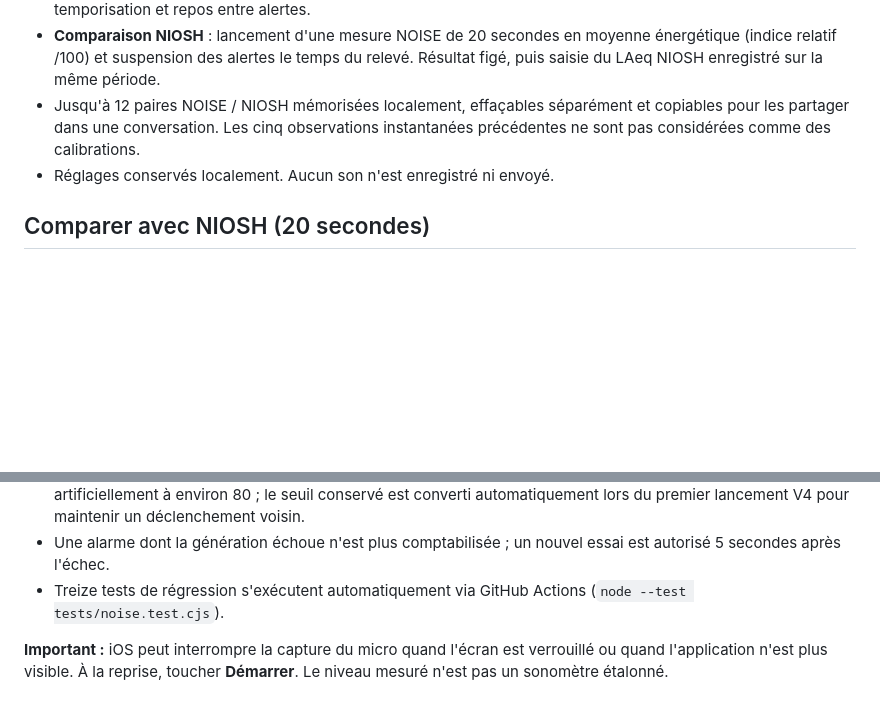
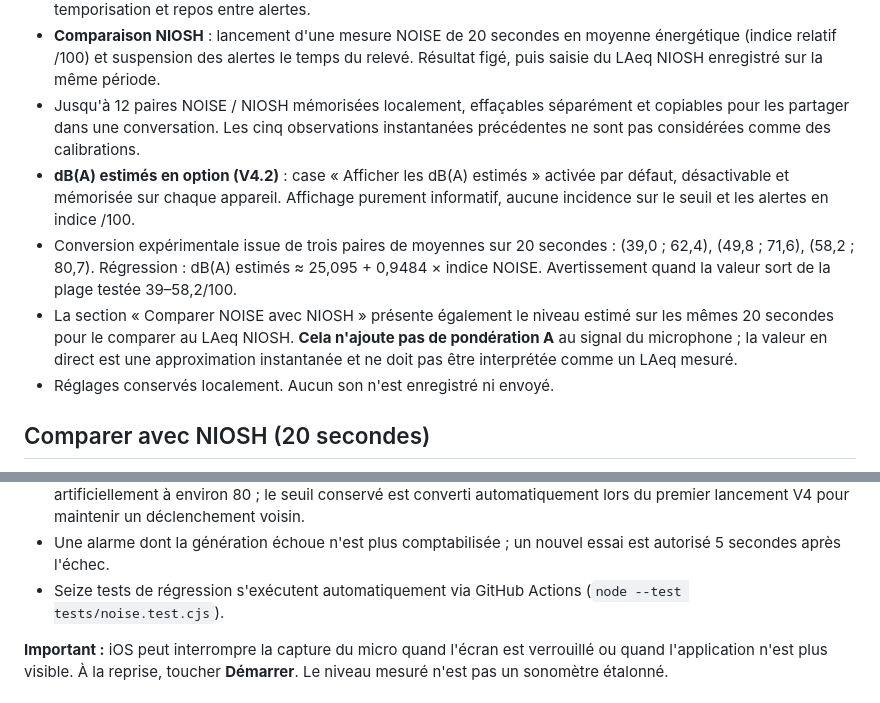
Before and after one commit to CapGui13/NOISE, a Markdown page: README.md, 2 parts joined by grey strips. Drawn GitHub-style; blank space fills up the shorter version.

Commit message:
Documenter le mode dB(A) estimés et ses limites sur NOISE V4.2

```diff
--- a/README.md
+++ b/README.md
@@ -10,6 +10,9 @@ Détecteur de bruit pour les tournois de bridge, pensé pour Safari sur un iPhon
 - Mode « Salle bruyante » (trois notes sur environ 1,4 s), double bip, bip court ou carillon. Intensité réglable, temporisation et repos entre alertes.
 - **Comparaison NIOSH** : lancement d'une mesure NOISE de 20 secondes en moyenne énergétique (indice relatif /100) et suspension des alertes le temps du relevé. Résultat figé, puis saisie du LAeq NIOSH enregistré sur la même période.
 - Jusqu'à 12 paires NOISE / NIOSH mémorisées localement, effaçables séparément et copiables pour les partager dans une conversation. Les cinq observations instantanées précédentes ne sont pas considérées comme des calibrations.
+- **dB(A) estimés en option (V4.2)** : case « Afficher les dB(A) estimés » activée par défaut, désactivable et mémorisée sur chaque appareil. Affichage purement informatif, aucune incidence sur le seuil et les alertes en indice /100.
+- Conversion expérimentale issue de trois paires de moyennes sur 20 secondes : (39,0 ; 62,4), (49,8 ; 71,6), (58,2 ; 80,7). Régression : dB(A) estimés ≈ 25,095 + 0,9484 × indice NOISE. Avertissement quand la valeur sort de la plage testée 39–58,2/100.
+- La section « Comparer NOISE avec NIOSH » présente également le niveau estimé sur les mêmes 20 secondes pour le comparer au LAeq NIOSH. **Cela n'ajoute pas de pondération A** au signal du microphone ; la valeur en direct est une approximation instantanée et ne doit pas être interprétée comme un LAeq mesuré.
 - Réglages conservés localement. Aucun son n'est enregistré ni envoyé.
 
 ## Comparer avec NIOSH (20 secondes)
@@ -35,7 +38,7 @@ Important : la moyenne énergétique de NOISE porte sur son signal brut *non pon
 - « Arrêter » annule aussi le test sonore, y compris pendant une demande d'autorisation micro. Un délai d'attente de 15 secondes évite de bloquer toute l'interface si Safari ne répond pas.
 - La mesure est un **indice relatif 0–100**, et NON des décibels acoustiques (dB SPL). L'ancienne échelle plafonnait artificiellement à environ 80 ; le seuil conservé est converti automatiquement lors du premier lancement V4 pour maintenir un déclenchement voisin.
 - Une alarme dont la génération échoue n'est plus comptabilisée ; un nouvel essai est autorisé 5 secondes après l'échec.
-- Treize tests de régression s'exécutent automatiquement via GitHub Actions (`node --test tests/noise.test.cjs`).
+- Seize tests de régression s'exécutent automatiquement via GitHub Actions (`node --test tests/noise.test.cjs`).
 
 **Important :** iOS peut interrompre la capture du micro quand l'écran est verrouillé ou quand l'application n'est plus visible. À la reprise, toucher **Démarrer**. Le niveau mesuré n'est pas un sonomètre étalonné.
 
```
